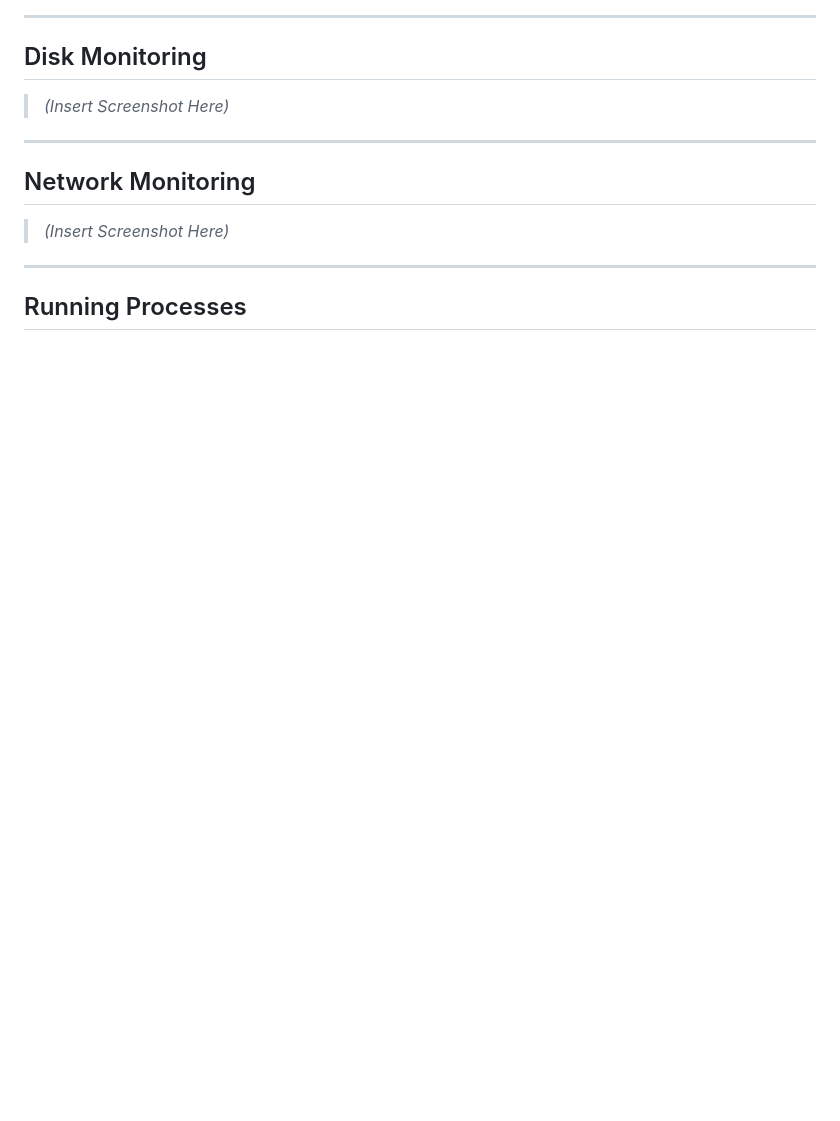
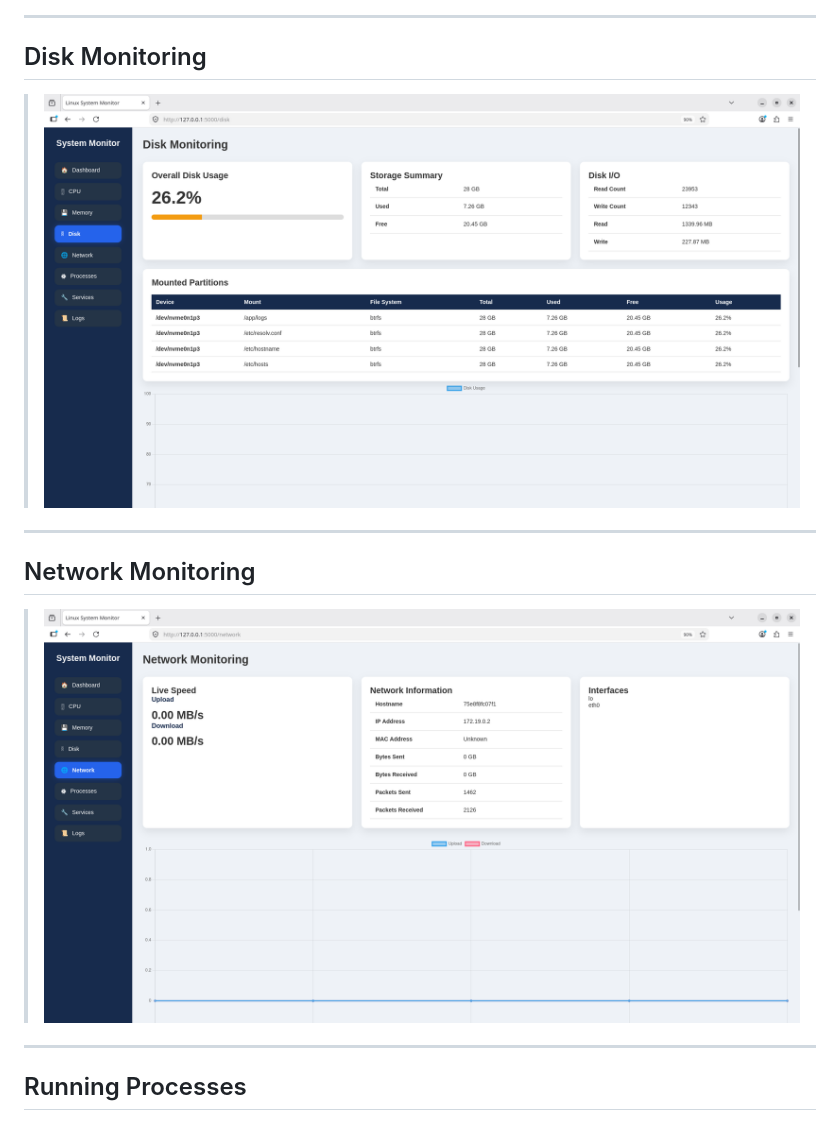
Before and after one commit to innovateabhi/advance-system-monitoring-app, a Markdown page: README.md, the part around one of its changes. Rendered like a GitHub page; blank space fills up the shorter version.

```diff
--- a/README.md
+++ b/README.md
@@ -183,13 +183,13 @@ system-monitoring-app/
 
 ## Disk Monitoring
 
-> *(Insert Screenshot Here)*
+> ![Disk](assets/disk.png)
 
 ---
 
 ## Network Monitoring
 
-> *(Insert Screenshot Here)*
+> ![Network](assets/network.png)
 
 ---
 
```
Also changed, not shown: other parts of README.md (+6 -42 lines).
